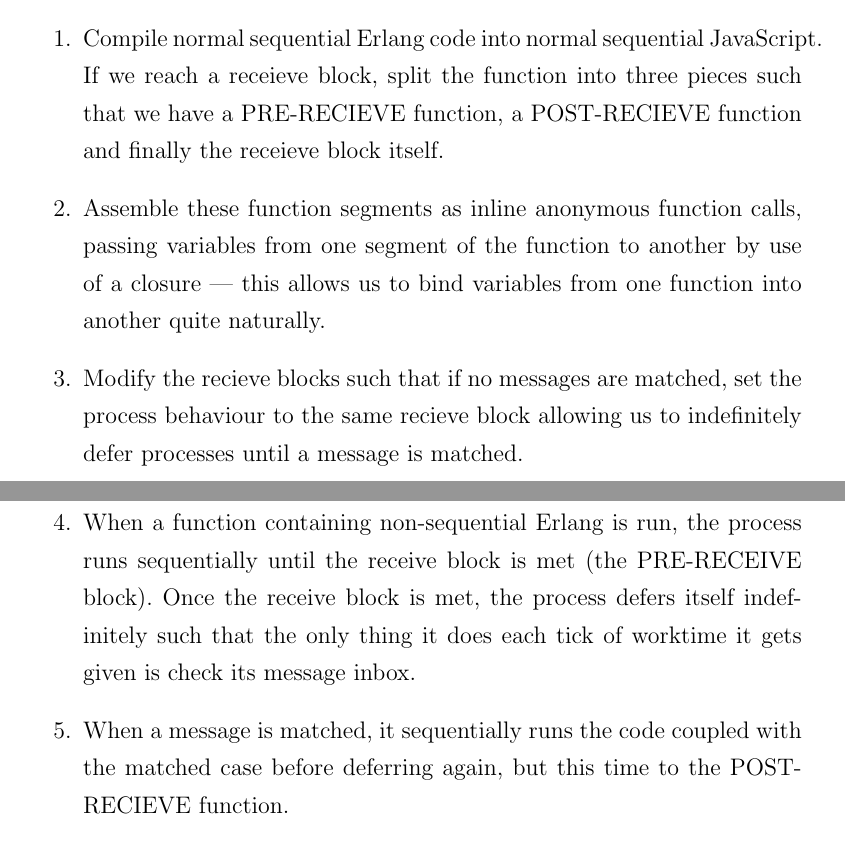
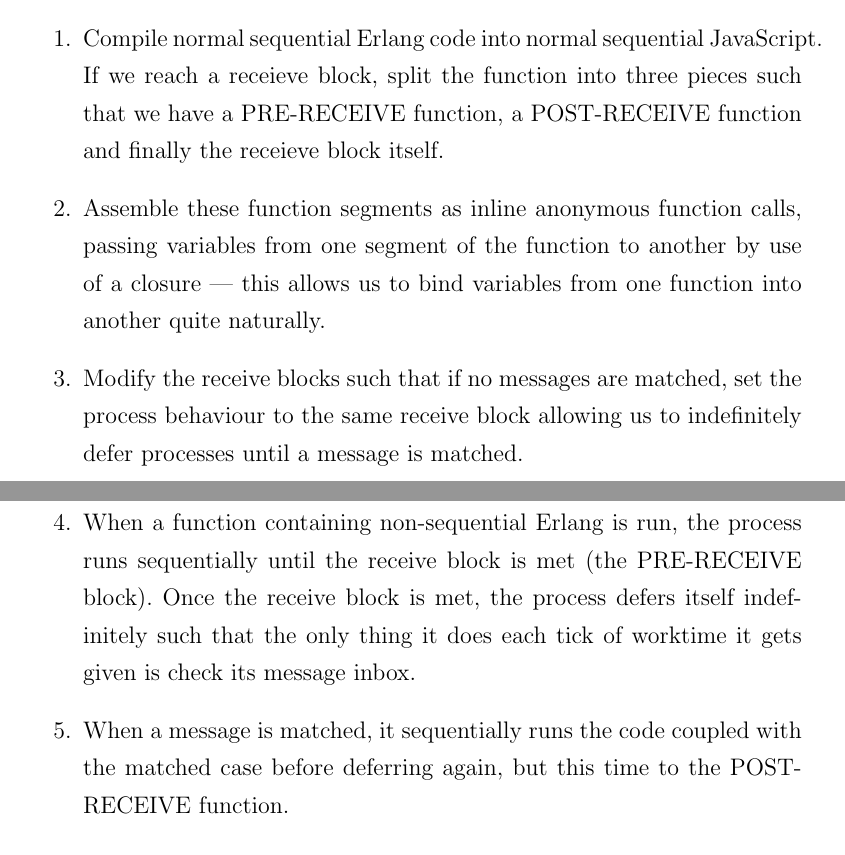
Before and after one commit to vereis/jarlang, a LaTeX paper (doc/Technical_Report/Jarlang Technical Report.tex): two parts of pages 18 and 19 of 34, joined at a grey line, cut so that both start at the same text. Compiled offline with pdfLaTeX.

Commit message:
tr: Fix receive typos

```diff
--- a/doc/Technical_Report/Jarlang Technical Report.tex
+++ b/doc/Technical_Report/Jarlang Technical Report.tex
@@ -303,11 +303,11 @@
 As a more detailed example then, of how we are implementing concurrency as far as the Jarlang compiler \& runtime environment is concerned:
 
 \begin{enumerate}
-	\item Compile normal sequential Erlang code into normal sequential JavaScript. If we reach a receieve block, split the function into three pieces such that we have a PRE-RECIEVE function, a POST-RECIEVE function and finally the receieve block itself.
+	\item Compile normal sequential Erlang code into normal sequential JavaScript. If we reach a receieve block, split the function into three pieces such that we have a PRE-RECEIVE function, a POST-RECEIVE function and finally the receieve block itself.
 	\item Assemble these function segments as inline anonymous function calls, passing variables from one segment of the function to another by use of a closure --- this allows us to bind variables from one function into another quite naturally.
-	\item Modify the recieve blocks such that if no messages are matched, set the process behaviour to the same recieve block allowing us to indefinitely defer processes until a message is matched.
+	\item Modify the receive blocks such that if no messages are matched, set the process behaviour to the same receive block allowing us to indefinitely defer processes until a message is matched.
 	\item When a function containing non-sequential Erlang is run, the process runs sequentially until the receive block is met (the PRE-RECEIVE block). Once the receive block is met, the process defers itself indefinitely such that the only thing it does each tick of worktime it gets given is check its message inbox.
-	\item When a message is matched, it sequentially runs the code coupled with the matched case before deferring again, but this time to the POST-RECIEVE function.
+	\item When a message is matched, it sequentially runs the code coupled with the matched case before deferring again, but this time to the POST-RECEIVE function.
 \end{enumerate}
 
 Via this process, messages can trigger deferred processes awaiting messages to continue execution, and can themselves await messages. With this basic behaviour we can implement basic OTP-like server functionality as well as state-machine like functionality.
```
